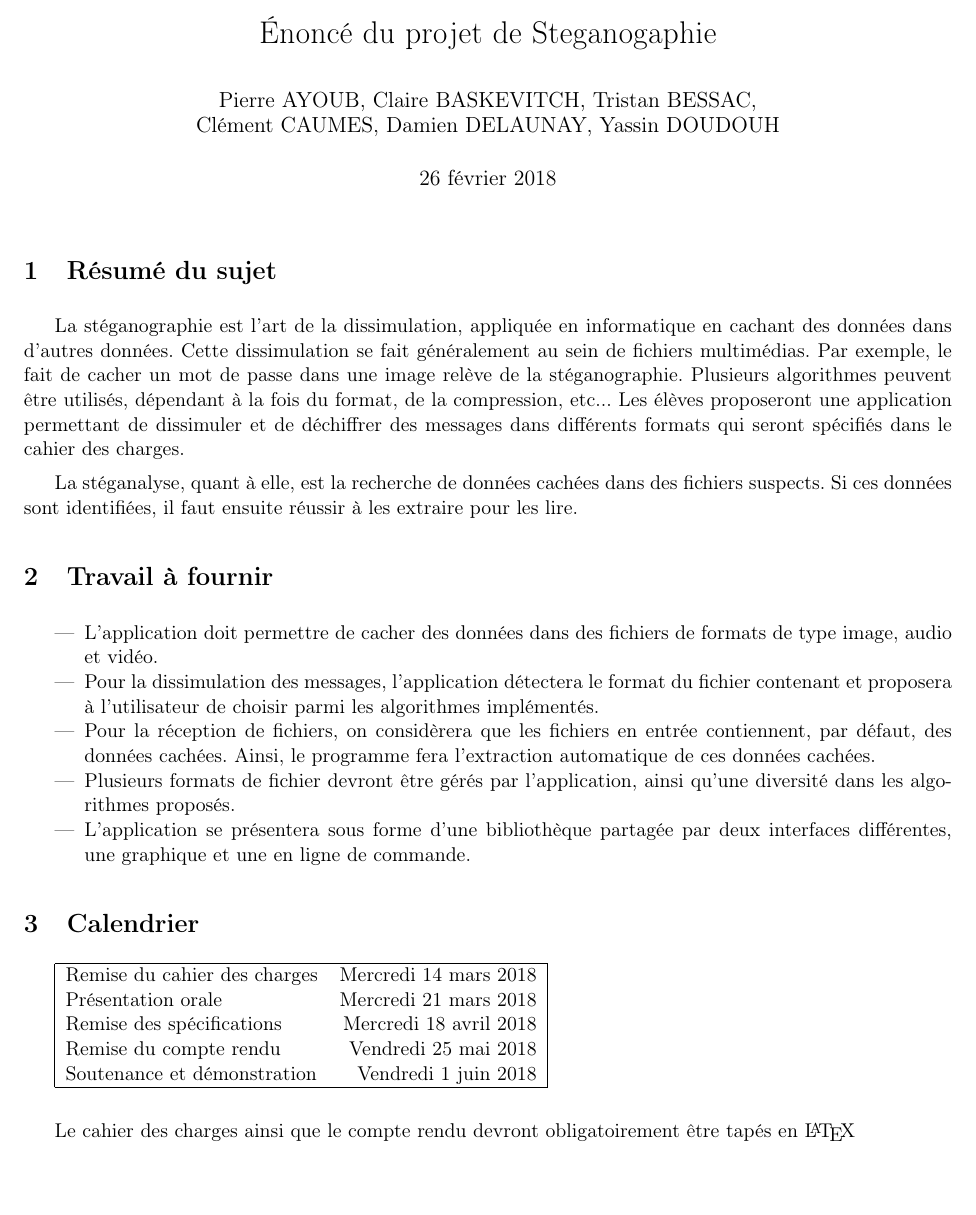
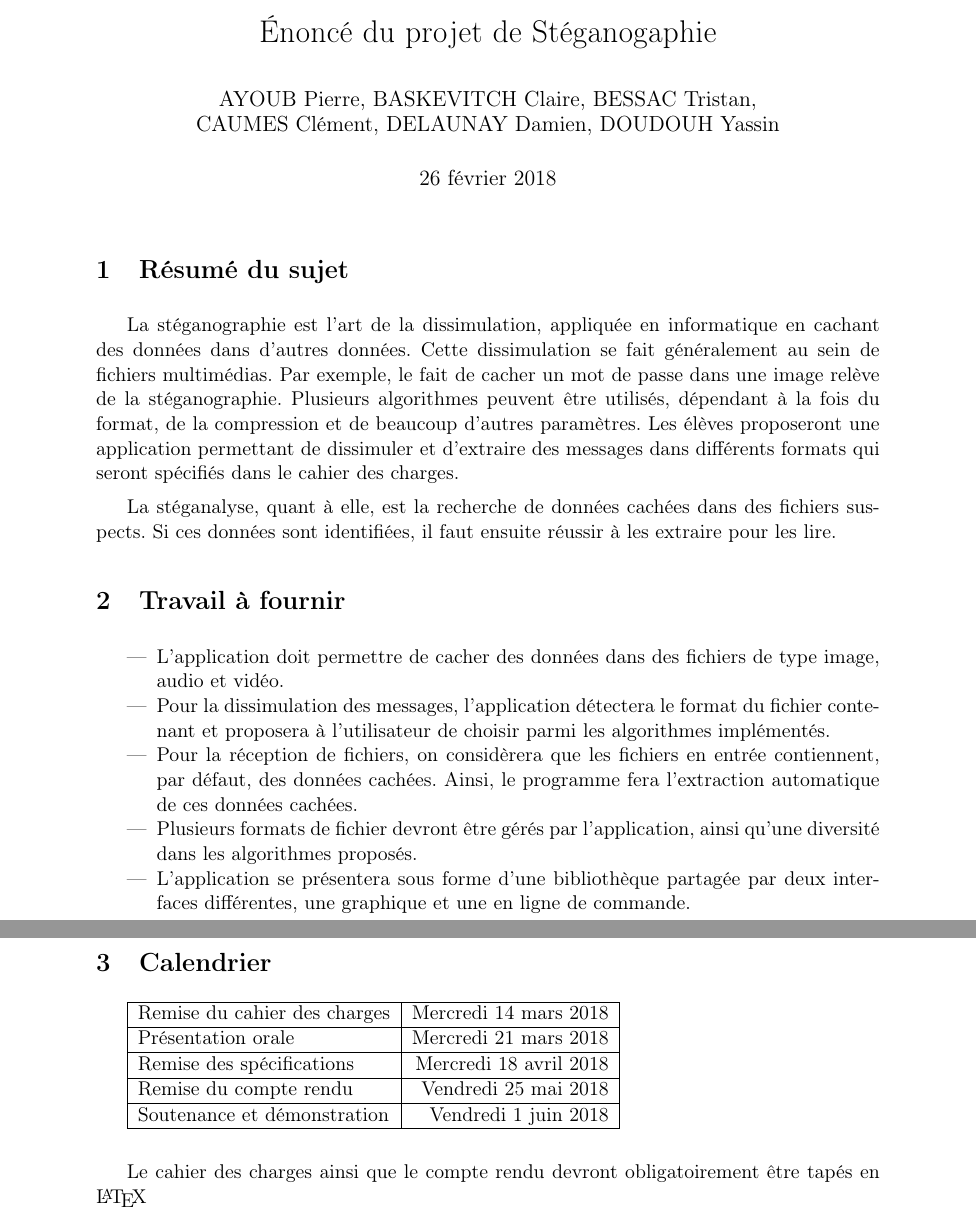
Before and after one commit to Heisenberk/StegX, a LaTeX document (doc/1.enonce/enonce.tex): part of the page before the commit and two parts of pages 1 and 2 of 2 after it, the two joined at a grey line, cut so that both start at the same text, the shorter picture padded with empty space. Compiled offline with pdfLaTeX.

Commit message:
Énoncé : corrections
- Correction d'un package.
- Changement des marges.
- Correction de quelques phrases.
- Suppression du fichier PDF.

```diff
--- a/doc/1.enonce/enonce.tex
+++ b/doc/1.enonce/enonce.tex
@@ -2,8 +2,8 @@
 
 \usepackage[utf8]{inputenc}
 \usepackage[T1]{fontenc}
-\usepackage[francais]{babel}
-\usepackage[top=1.8cm, bottom=1.8cm, left=1.8cm, right=1.8cm]{geometry}
+\usepackage[french]{babel}
+\usepackage[top=3.2cm, bottom=3.2cm, left=3.2cm, right=3.2cm]{geometry}
 \usepackage{hyperref}
 \hypersetup{
     colorlinks=true,
@@ -12,9 +12,9 @@
 }
 \parskip=5pt
 
-\title{Énoncé du projet de Steganogaphie}
-\author{Pierre AYOUB, Claire BASKEVITCH, Tristan BESSAC, \\
-Clément CAUMES, Damien DELAUNAY, Yassin DOUDOUH}
+\title{Énoncé du projet de Stéganogaphie}
+\author{AYOUB Pierre, BASKEVITCH Claire, BESSAC Tristan, \\
+CAUMES Clément, DELAUNAY Damien, DOUDOUH Yassin}
 \date\today
 
 \begin{document}
@@ -27,24 +27,26 @@ La stéganographie est l'art de la dissimulation, appliquée en informatique en
 cachant des données dans d'autres données. Cette dissimulation se fait
 généralement au sein de fichiers multimédias. Par exemple, le fait de cacher un
 mot de passe dans une image relève de la stéganographie. Plusieurs algorithmes
-peuvent être utilisés, dépendant à la fois du format, de la compression, etc...
-Les élèves proposeront une application permettant de dissimuler et de déchiffrer
-des messages dans différents formats qui seront spécifiés dans le cahier des
-charges.
+peuvent être utilisés, dépendant à la fois du format, de la compression et de
+beaucoup d'autres paramètres. Les élèves proposeront une application permettant
+de dissimuler et d'extraire des messages dans différents formats qui seront
+spécifiés dans le cahier des charges.
 
 La stéganalyse, quant à elle, est la recherche de données cachées dans des
-fichiers suspects. Si ces données sont identifiées, il faut ensuite réussir à les
-extraire pour les lire.
+fichiers suspects. Si ces données sont identifiées, il faut ensuite réussir à
+les extraire pour les lire.
 
 \section{Travail à fournir}
 
 \begin{itemize}
-    \item L'application doit permettre de cacher des données dans des fichiers de formats de type image, audio et vidéo.
+    \item L'application doit permettre de cacher des données dans des fichiers
+        de type image, audio et vidéo.
     \item Pour la dissimulation des messages, l'application détectera le format
         du fichier contenant et proposera à l'utilisateur de choisir parmi les
         algorithmes implémentés.
-    \item Pour la réception de fichiers, on considèrera que les fichiers en entrée contiennent, par défaut, des données cachées.
-    Ainsi, le programme fera l'extraction automatique de ces données cachées.
+    \item Pour la réception de fichiers, on considèrera que les fichiers en
+        entrée contiennent, par défaut, des données cachées. Ainsi, le
+        programme fera l'extraction automatique de ces données cachées.
     \item Plusieurs formats de fichier devront être gérés par l'application,
         ainsi qu'une diversité dans les algorithmes proposés.
     \item L'application se présentera sous forme d'une bibliothèque partagée par
@@ -53,18 +55,23 @@ extraire pour les lire.
 
 \section{Calendrier}
 
-\begin{tabular}{|l r|}
+\begin{tabular}{|l|r|}
   \hline
   Remise du cahier des charges & Mercredi 14 mars 2018 \\
-  Présentation orale & Mercredi 21 mars 2018\\
-  Remise des spécifications & Mercredi 18 avril 2018\\
-  Remise du compte rendu & Vendredi 25 mai 2018\\
-  Soutenance et démonstration & Vendredi 1 juin 2018\\
+  \hline
+  Présentation orale & Mercredi 21 mars 2018 \\
+  \hline
+  Remise des spécifications & Mercredi 18 avril 2018 \\
+  \hline
+  Remise du compte rendu & Vendredi 25 mai 2018 \\
+  \hline
+  Soutenance et démonstration & Vendredi 1 juin 2018 \\
   \hline
 \end{tabular}
 
 \vspace{1\baselineskip}
 
-Le cahier des charges ainsi que le compte rendu devront obligatoirement être tapés en \LaTeX
+Le cahier des charges ainsi que le compte rendu devront obligatoirement être
+tapés en \LaTeX
 
 \end{document}
```
Also changed, not shown: doc/1.enonce/enonce.pdf (deleted).
